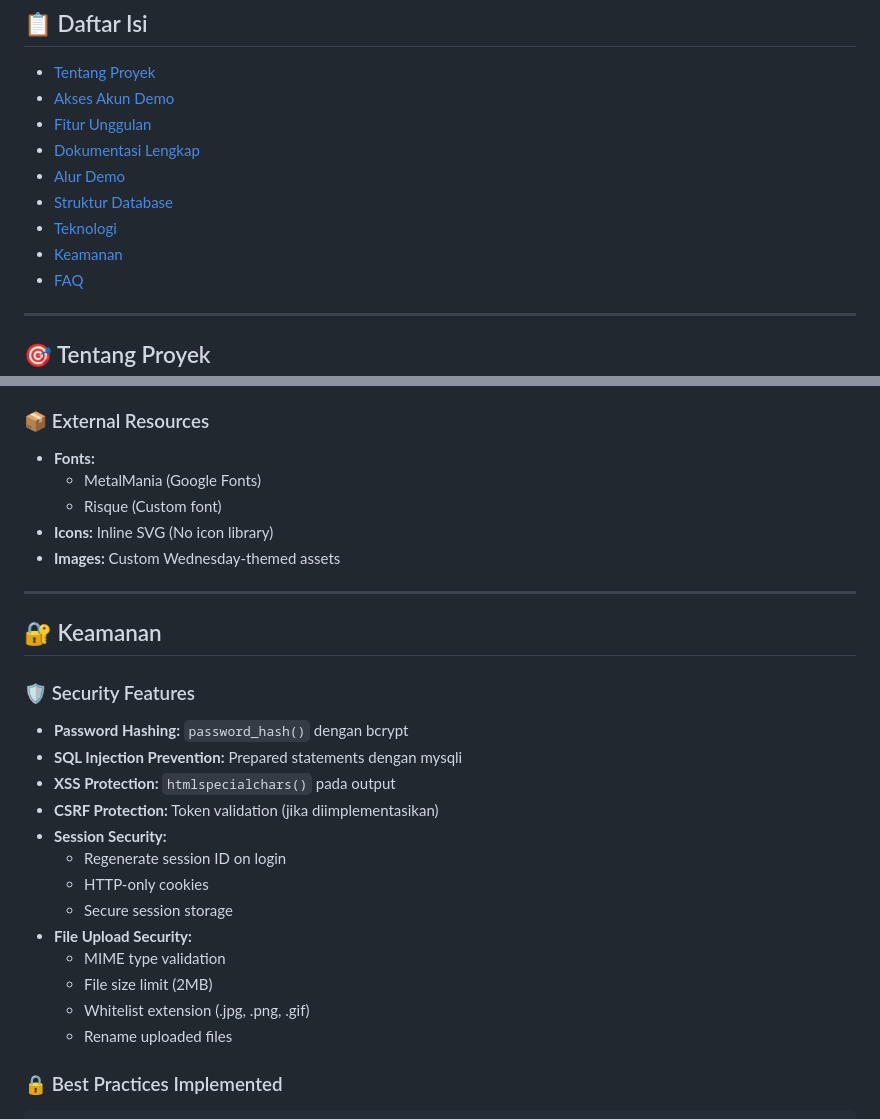
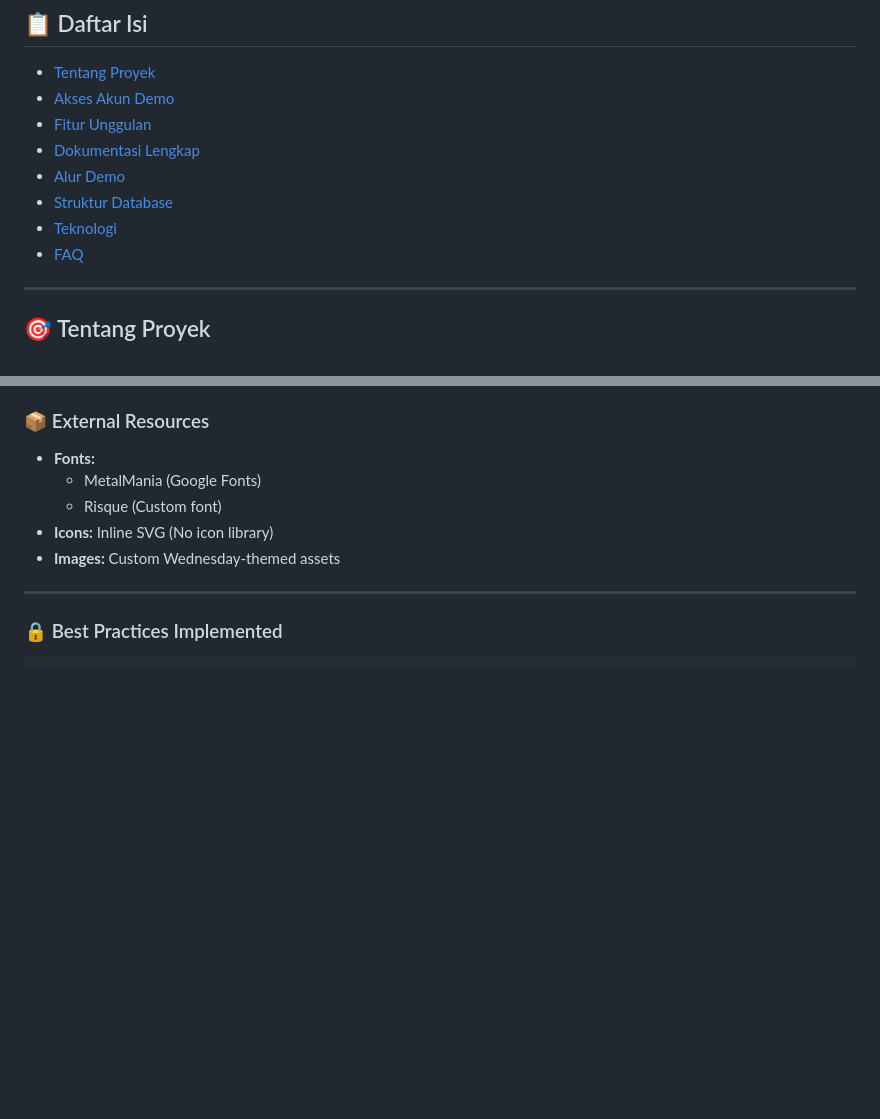
Before and after one commit to adityaalfandy/responsi-kelompok6-wednesday, a Markdown page: README.md, 2 parts joined by grey strips. GitHub-like rendering; blank space fills up the shorter version.

Commit message:
update project

```diff
--- a/README.md
+++ b/README.md
@@ -43,7 +43,6 @@
 - [Alur Demo](#-alur-demo-walkthrough)
 - [Struktur Database](#-struktur-database)
 - [Teknologi](#-teknologi)
-- [Keamanan](#-keamanan)
 - [FAQ](#-faq)
 
 ---
@@ -615,23 +614,6 @@ CREATE TABLE quiz_results (
 
 ---
 
-## 🔐 Keamanan
-
-### 🛡️ Security Features
-
-- **Password Hashing:** `password_hash()` dengan bcrypt
-- **SQL Injection Prevention:** Prepared statements dengan mysqli
-- **XSS Protection:** `htmlspecialchars()` pada output
-- **CSRF Protection:** Token validation (jika diimplementasikan)
-- **Session Security:**
-  - Regenerate session ID on login
-  - HTTP-only cookies
-  - Secure session storage
-- **File Upload Security:**
-  - MIME type validation
-  - File size limit (2MB)
-  - Whitelist extension (.jpg, .png, .gif)
-  - Rename uploaded files
 
 ### 🔒 Best Practices Implemented
 
```
